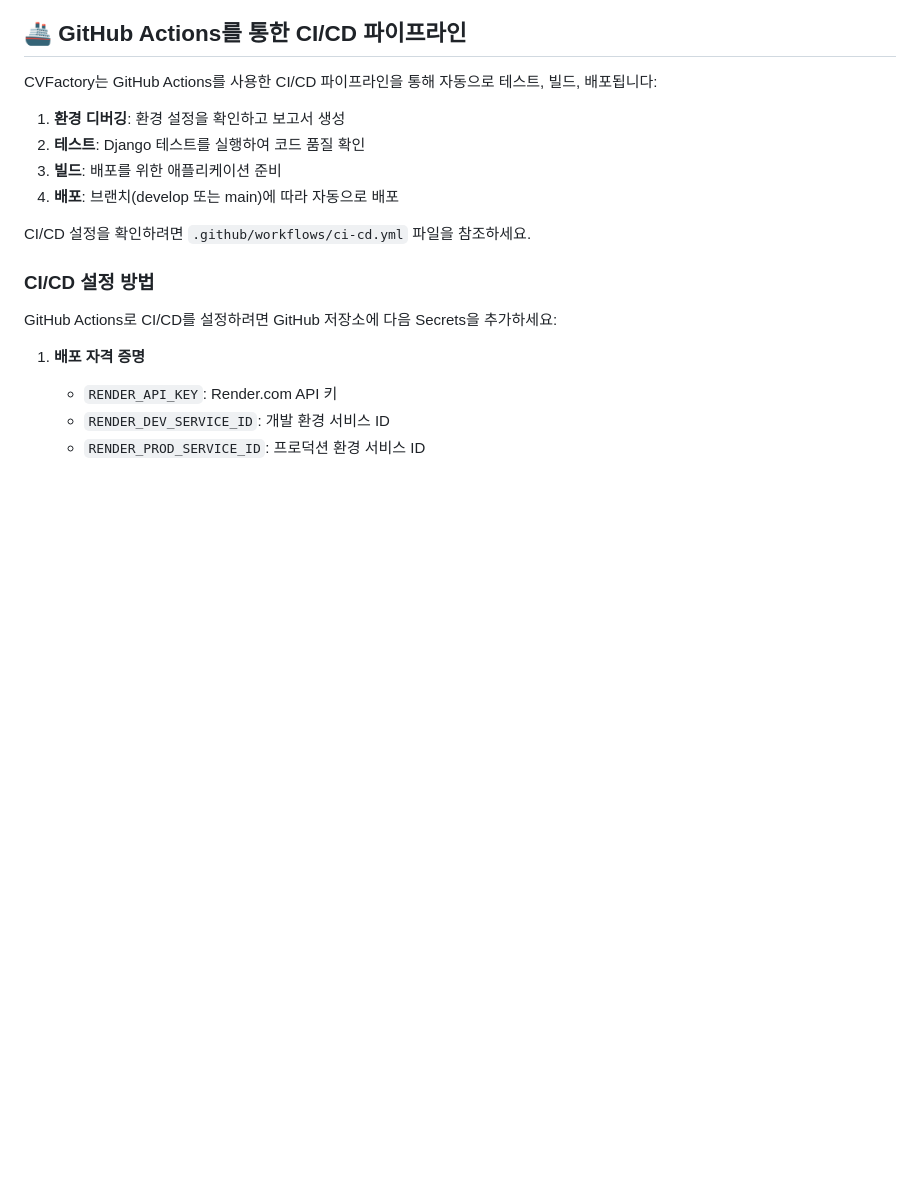
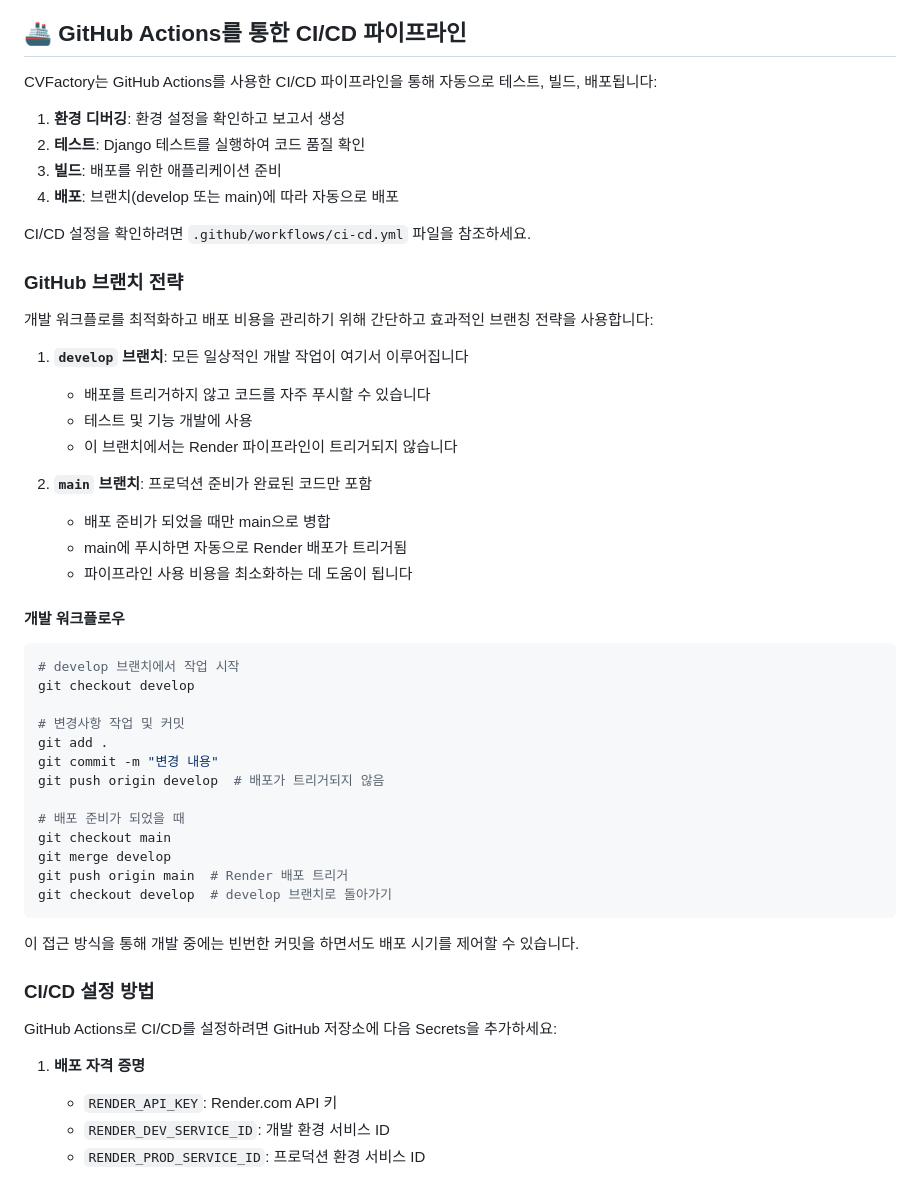
Before and after one commit to CV-Factory/CVFactoryForLocal, a Markdown page: README.ko.md, the part around the change. GitHub-like rendering; blank space fills up the shorter version.

Commit message:
docs: 브랜치 전략 및 개발 워크플로우 문서화

````diff
--- a/README.ko.md
+++ b/README.ko.md
@@ -128,6 +128,40 @@ CVFactory는 GitHub Actions를 사용한 CI/CD 파이프라인을 통해 자동
 4. **배포**: 브랜치(develop 또는 main)에 따라 자동으로 배포
 
 CI/CD 설정을 확인하려면 `.github/workflows/ci-cd.yml` 파일을 참조하세요.
+
+### GitHub 브랜치 전략
+
+개발 워크플로를 최적화하고 배포 비용을 관리하기 위해 간단하고 효과적인 브랜칭 전략을 사용합니다:
+
+1. **`develop` 브랜치**: 모든 일상적인 개발 작업이 여기서 이루어집니다
+   - 배포를 트리거하지 않고 코드를 자주 푸시할 수 있습니다
+   - 테스트 및 기능 개발에 사용
+   - 이 브랜치에서는 Render 파이프라인이 트리거되지 않습니다
+
+2. **`main` 브랜치**: 프로덕션 준비가 완료된 코드만 포함
+   - 배포 준비가 되었을 때만 main으로 병합
+   - main에 푸시하면 자동으로 Render 배포가 트리거됨
+   - 파이프라인 사용 비용을 최소화하는 데 도움이 됩니다
+
+#### 개발 워크플로우
+
+```bash
+# develop 브랜치에서 작업 시작
+git checkout develop
+
+# 변경사항 작업 및 커밋
+git add .
+git commit -m "변경 내용"
+git push origin develop  # 배포가 트리거되지 않음
+
+# 배포 준비가 되었을 때
+git checkout main
+git merge develop
+git push origin main  # Render 배포 트리거
+git checkout develop  # develop 브랜치로 돌아가기
+```
+
+이 접근 방식을 통해 개발 중에는 빈번한 커밋을 하면서도 배포 시기를 제어할 수 있습니다.
 
 ### CI/CD 설정 방법
 
````
Also changed, not shown: README.md (+34 -1 lines).
